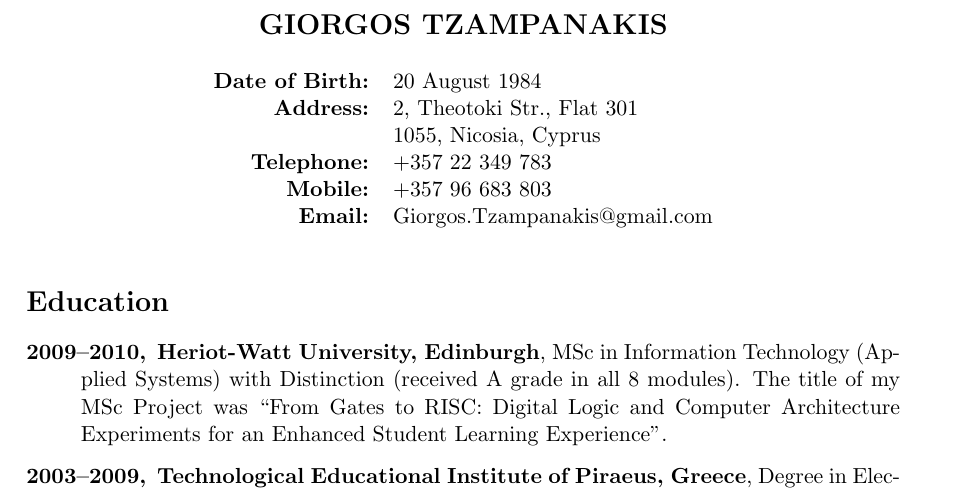
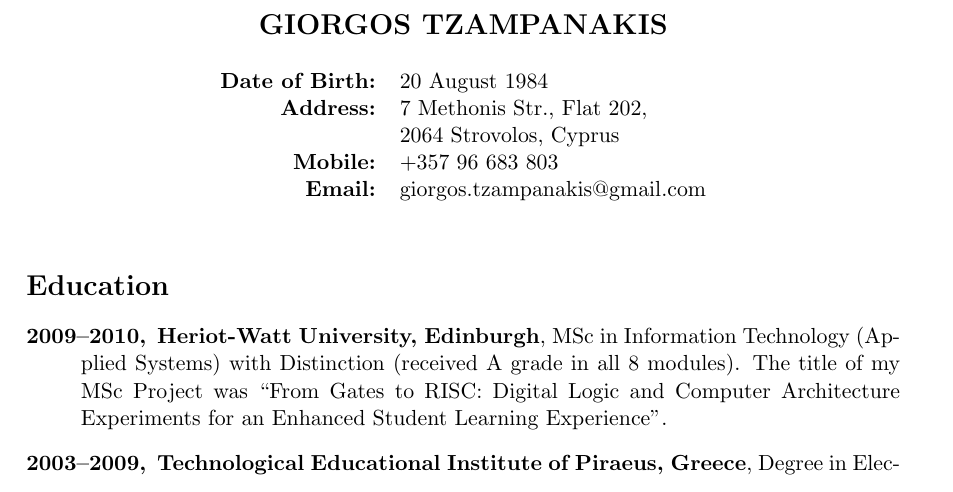
Before and after one commit to gtzampanakis/cv, a LaTeX CV (cv.tex): part of page 1 of 2, cut so that both start at the same text. Compiled offline with pdfLaTeX.

Commit message:
Update contact information

```diff
--- a/cv.tex
+++ b/cv.tex
@@ -15,11 +15,10 @@
 			\\
 				\begin {tabular} {rl}
 					\textbf {Date of Birth:} & 20 August 1984 \\
-					\textbf {Address:} & 2, Theotoki Str., Flat 301 \\
-							& 1055, Nicosia, Cyprus \\
-					\textbf {Telephone:} & +357~22~349~783 \\
+					\textbf {Address:} & 7 Methonis Str., Flat 202, \\
+							& 2064 Strovolos, Cyprus \\
 					\textbf {Mobile:} & +357~96~683~803 \\
-					\textbf {Email:} & Giorgos.Tzampanakis@gmail.com \\
+					\textbf {Email:} & giorgos.tzampanakis@gmail.com \\
 				\end {tabular} \\
 		\end {tabular}
 	\end {center}
```
